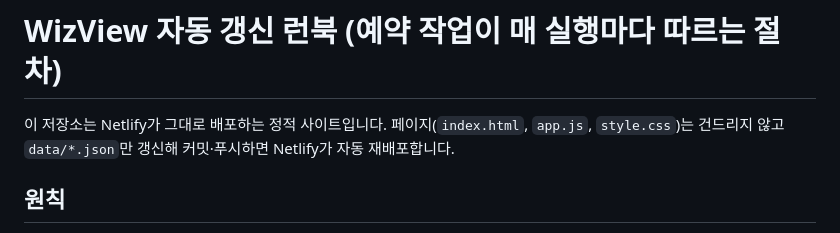
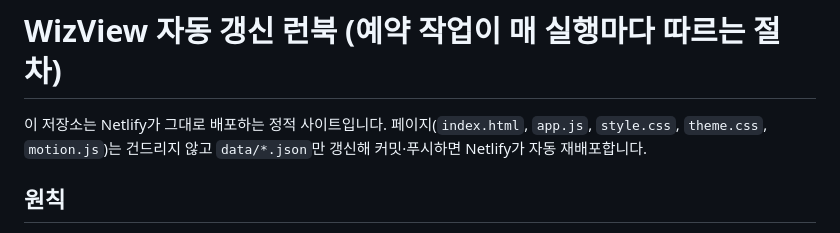
Before and after one commit to gong-you-na/market-calendar, a Markdown page: AUTOMATION.md, the part around the change. Rendered like a GitHub page.

Commit message:
docs: AUTOMATION.md 페이지 파일 목록에 theme.css·motion.js 추가
Co-Authored-By: Claude Opus 5.5 <noreply@anthropic.com>
Claude-Session: https://claude.ai/code/session_01DdrR4gHJ3DszDY2kguffwk

```diff
--- a/AUTOMATION.md
+++ b/AUTOMATION.md
@@ -1,6 +1,6 @@
 # WizView 자동 갱신 런북 (예약 작업이 매 실행마다 따르는 절차)
 
-이 저장소는 Netlify가 그대로 배포하는 정적 사이트입니다. 페이지(`index.html`, `app.js`, `style.css`)는 건드리지 않고
+이 저장소는 Netlify가 그대로 배포하는 정적 사이트입니다. 페이지(`index.html`, `app.js`, `style.css`, `theme.css`, `motion.js`)는 건드리지 않고
 `data/*.json`만 갱신해 커밋·푸시하면 Netlify가 자동 재배포합니다.
 
 ## 원칙
```
